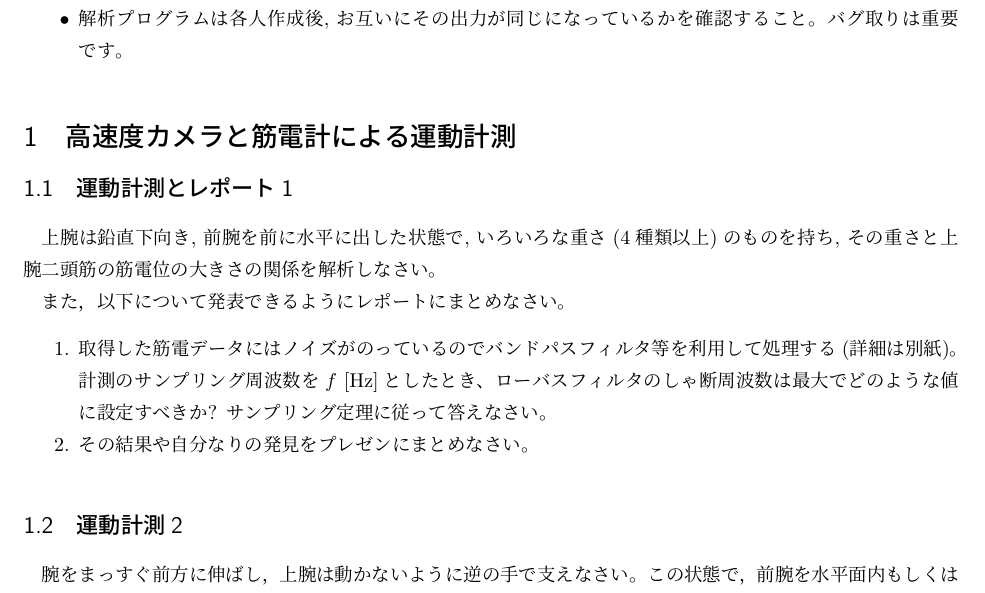
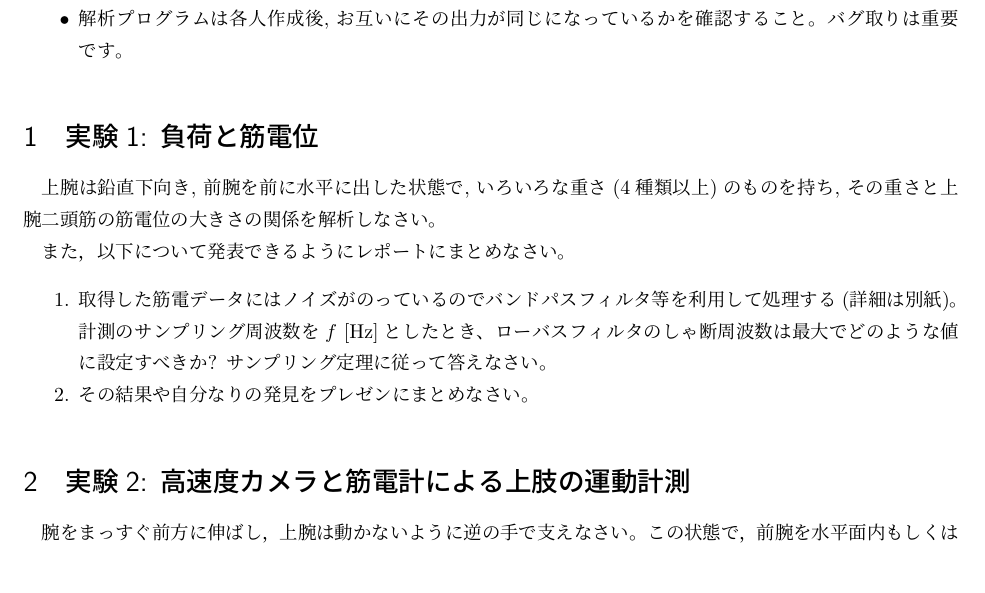
Before and after one commit to bcl-group/experiment-texts, a LaTeX document (jissyuu-arm.tex): part of page 1 of 2, cut so that both start at the same text. Compiled offline with pLaTeX and dvipdfmx.

Commit message:
rearrange section structure

```diff
--- a/jissyuu-arm.tex
+++ b/jissyuu-arm.tex
@@ -62,9 +62,8 @@
 % \item レポートが早くできて死にそうなヒトは、宿題をしましょう。
 % \end{enumerate}
 
-\section{高速度カメラと筋電計による運動計測}
 
-\subsection{運動計測とレポート1}
+\section{実験1: 負荷と筋電位}
 上腕は鉛直下向き, 前腕を前に水平に出した状態で, いろいろな重さ(4種類以
 上)のものを持ち, その重さと上腕二頭筋の筋電位の大きさの関係を解析しなさい。
 
@@ -79,7 +78,7 @@
 \end{enumerate}
 
 
-\subsection{運動計測2}
+\section{実験2: 高速度カメラと筋電計による上肢の運動計測}
 
 腕をまっすぐ前方に伸ばし，上腕は動かないように逆の手で支えなさい。
 この状態で，前腕を水平面内もしくは垂直面内で左右に動かす場合，ゆっくり動かすときと早く動かすときについて, 手先の軌道と筋電(EMG)波形を計測しなさい。
```
Also changed, not shown: jissyuu-arm.pdf, out/jissyuu-arm.pdf.
